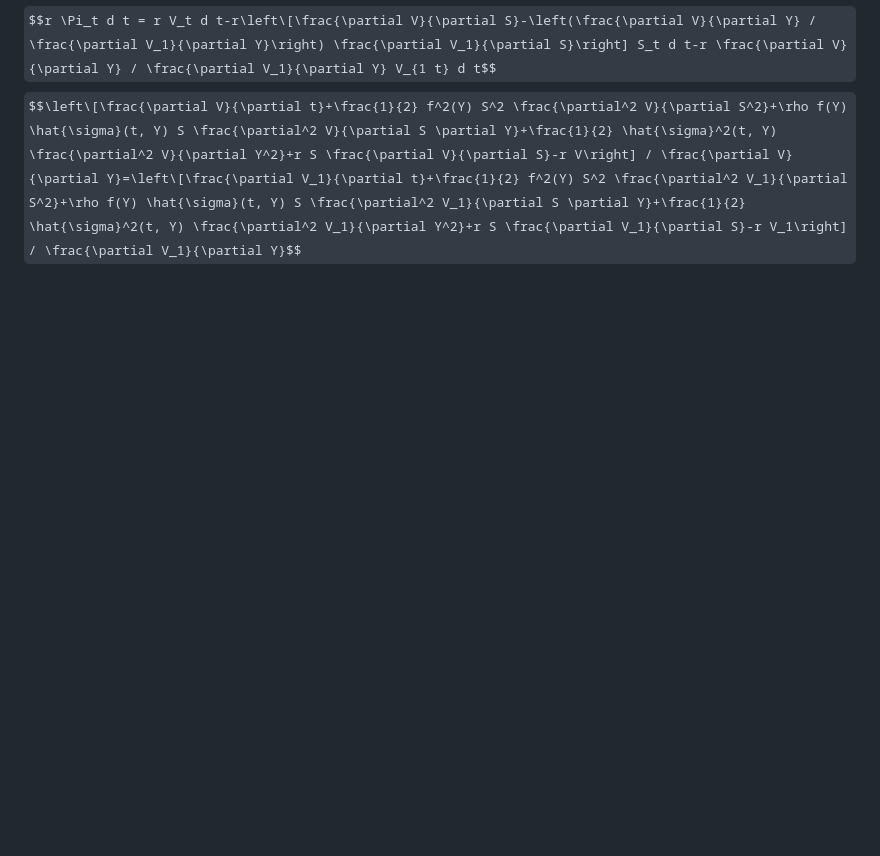
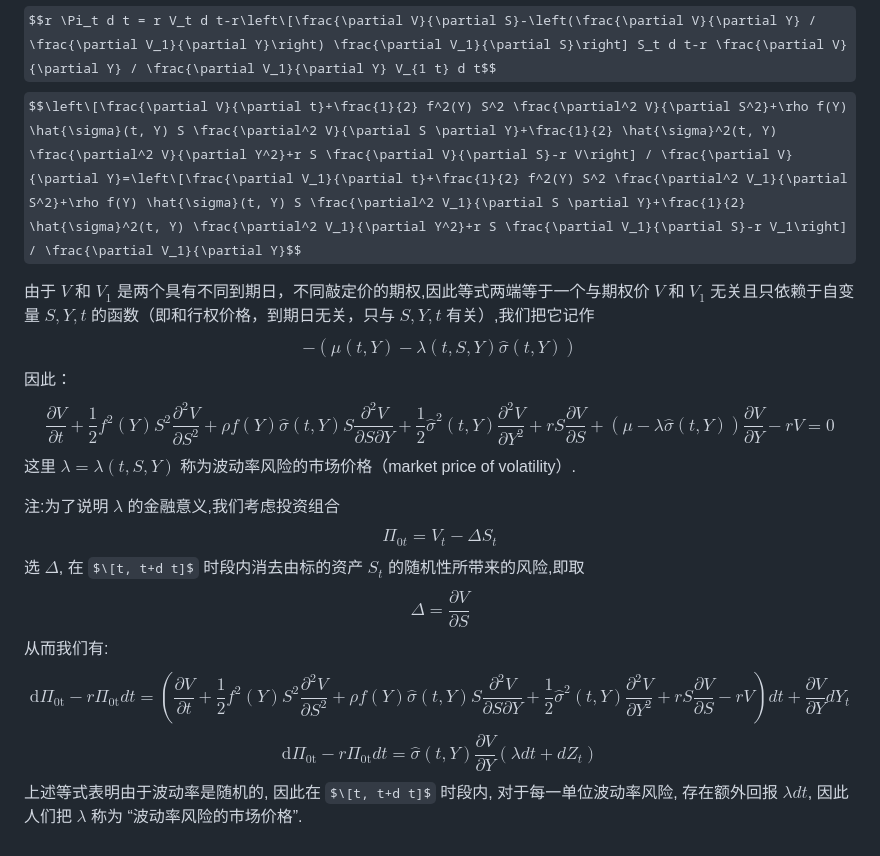
Before and after one commit to alvinonmars/Quantitative-internship, a Markdown page: 毕业设计/期权定价模型的发展.md, the part around the change. Rendered like a GitHub page; some formulas as TeX source; blank space fills up the shorter version.

```diff
--- a/毕业设计/期权定价模型的发展.md
+++ b/毕业设计/期权定价模型的发展.md
@@ -105,3 +105,18 @@ $$d \Pi_t=r \Pi_t d t$$
 而：
 $$r \Pi_t d t = r V_t d t-r\left\[\frac{\partial V}{\partial S}-\left(\frac{\partial V}{\partial Y} / \frac{\partial V_1}{\partial Y}\right) \frac{\partial V_1}{\partial S}\right] S_t d t-r \frac{\partial V}{\partial Y} / \frac{\partial V_1}{\partial Y} V_{1 t} d t$$
 $$\left\[\frac{\partial V}{\partial t}+\frac{1}{2} f^2(Y) S^2 \frac{\partial^2 V}{\partial S^2}+\rho f(Y) \hat{\sigma}(t, Y) S \frac{\partial^2 V}{\partial S \partial Y}+\frac{1}{2} \hat{\sigma}^2(t, Y) \frac{\partial^2 V}{\partial Y^2}+r S \frac{\partial V}{\partial S}-r V\right] / \frac{\partial V}{\partial Y}=\left\[\frac{\partial V_1}{\partial t}+\frac{1}{2} f^2(Y) S^2 \frac{\partial^2 V_1}{\partial S^2}+\rho f(Y) \hat{\sigma}(t, Y) S \frac{\partial^2 V_1}{\partial S \partial Y}+\frac{1}{2} \hat{\sigma}^2(t, Y) \frac{\partial^2 V_1}{\partial Y^2}+r S \frac{\partial V_1}{\partial S}-r V_1\right] / \frac{\partial V_1}{\partial Y}$$
+
+由于 $V$ 和 $V_1$ 是两个具有不同到期日，不同敲定价的期权,因此等式两端等于一个与期权价 $V$ 和 $V_1$ 无关且只依赖于自变量 $S, Y, t$ 的函数（即和行权价格，到期日无关，只与 $S, Y, t$ 有关）,我们把它记作
+$$-(\mu(t, Y)-\lambda(t, S, Y) \hat{\sigma}(t, Y))$$
+因此：
+$$\frac{\partial V}{\partial t}+\frac{1}{2} f^2(Y) S^2 \frac{\partial^2 V}{\partial S^2}+\rho f(Y) \hat{\sigma}(t, Y) S \frac{\partial^2 V}{\partial S \partial Y}+\frac{1}{2} \hat{\sigma}^2(t, Y) \frac{\partial^2 V}{\partial Y^2}+r S \frac{\partial V}{\partial S}+(\mu-\lambda \hat{\sigma}(t, Y)) \frac{\partial V}{\partial Y}-r V=0$$
+这里 $\lambda=\lambda(t, S, Y)$ 称为波动率风险的市场价格（market price of volatility）.
+
+注:为了说明 $\lambda$ 的金融意义,我们考虑投资组合
+$$\Pi_{0 t}=V_t-\Delta S_t$$
+选 $\Delta$, 在 $\[t, t+d t]$ 时段内消去由标的资产 $S_t$ 的随机性所带来的风险,即取
+$$\Delta=\frac{\partial V}{\partial S}$$
+从而我们有:
+$$\mathrm{d} \Pi_{0 \mathrm{t}}-r \Pi_{0 \mathrm{t}} d t = \left(\frac{\partial V}{\partial t}+\frac{1}{2} f^2(Y) S^2 \frac{\partial^2 V}{\partial S^2}+\rho f(Y) \hat{\sigma}(t, Y) S \frac{\partial^2 V}{\partial S \partial Y}+\frac{1}{2} \hat{\sigma}^2(t, Y) \frac{\partial^2 V}{\partial Y^2}+r S \frac{\partial V}{\partial S}-r V\right) d t+\frac{\partial V}{\partial Y} d Y_t $$
+$$\mathrm{d} \Pi_{0 \mathrm{t}}-r \Pi_{0 \mathrm{t}} d t =\hat{\sigma}(t, Y) \frac{\partial V}{\partial Y}\left(\lambda d t+d Z_t\right)$$
+上述等式表明由于波动率是随机的, 因此在 $\[t, t+d t]$ 时段内, 对于每一单位波动率风险, 存在额外回报 $\lambda d t$, 因此人们把 $\lambda$ 称为 “波动率风险的市场价格”.
```
